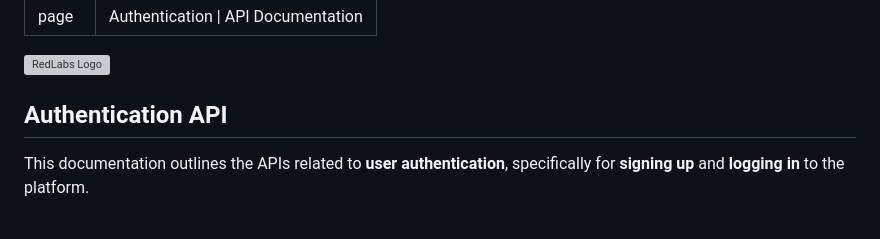
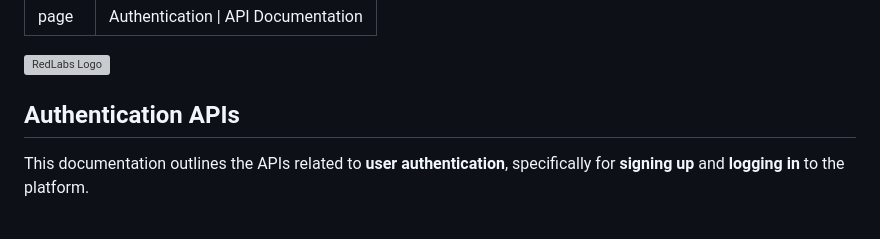
Before and after one commit to RedLabs-Academy/api-docs.github.io, a Markdown page: docs/api/auth.md, the part around one of its changes. GitHub-like rendering; grey boxes are pictures that could not be loaded.

Commit message:
Authentication Docs Added.

```diff
--- a/docs/api/auth.md
+++ b/docs/api/auth.md
@@ -19,7 +19,7 @@ title: Authentication | API Documentation
     <img src="/img/Logo.png" alt="RedLabs Logo" class="transparent-image" />
 </div>
 
-## Authentication API
+## Authentication APIs
 
 This documentation outlines the APIs related to **user authentication**, specifically for **signing up** and **logging in** to the platform.
 
```
Also changed, not shown: other parts of docs/api/auth.md (+0 -1 lines).
